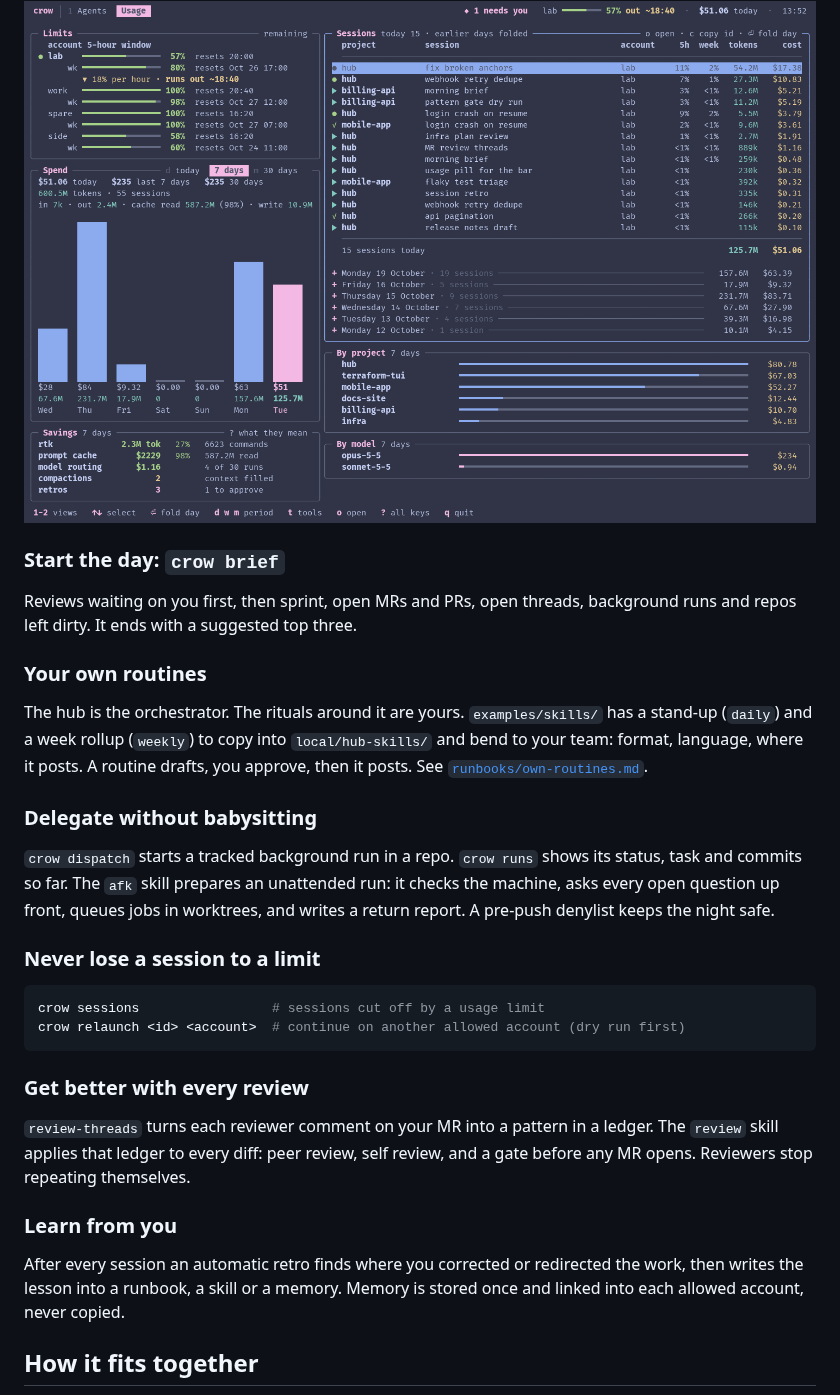
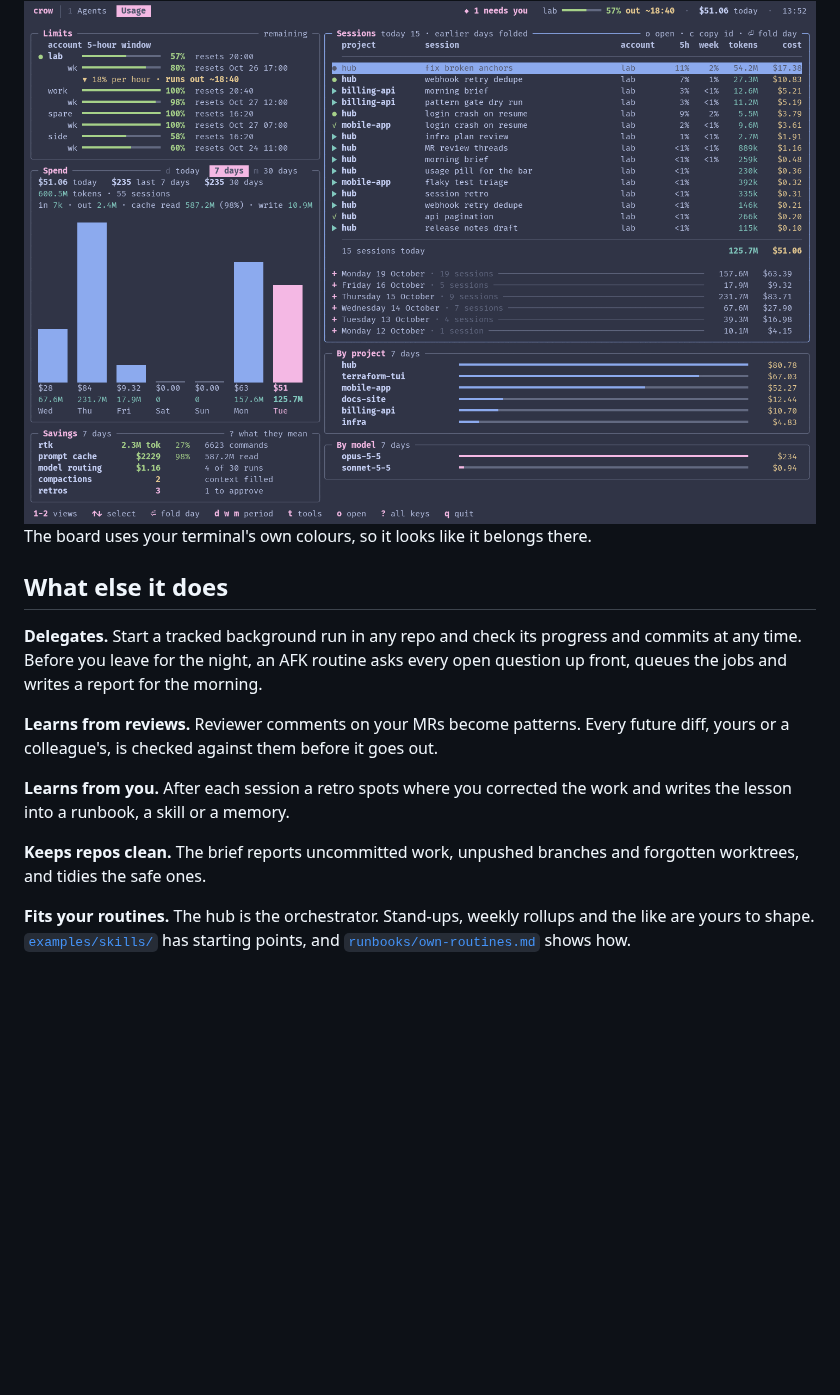
Before and after one commit to Jilanos/cr-0w, a Markdown page: README.md, the part around one of its changes. Drawn GitHub-style; blank space fills up the shorter version.

````diff
--- a/README.md
+++ b/README.md
@@ -50,34 +56,19 @@ Today's sessions are listed with their share of the limit. Earlier days are fold
 
 <img src="docs/img/watch-usage.png" alt="crow watch, usage tab" width="900">
 
-### Start the day: `crow brief`
-Reviews waiting on you first, then sprint, open MRs and PRs, open threads, background runs and repos left dirty.
-It ends with a suggested top three.
+The board uses your terminal's own colours, so it looks like it belongs there.
 
-### Your own routines
-The hub is the orchestrator. The rituals around it are yours. `examples/skills/` has a stand-up (`daily`) and a
-week rollup (`weekly`) to copy into `local/hub-skills/` and bend to your team: format, language, where it posts.
-A routine drafts, you approve, then it posts. See [`runbooks/own-routines.md`](runbooks/own-routines.md).
+## What else it does
 
-### Delegate without babysitting
-`crow dispatch` starts a tracked background run in a repo. `crow runs` shows its status, task and commits so far.
-The `afk` skill prepares an unattended run: it checks the machine, asks every open question up front,
-queues jobs in worktrees, and writes a return report. A pre-push denylist keeps the night safe.
+**Delegates.** Start a tracked background run in any repo and check its progress and commits at any time.
+Before you leave for the night, an AFK routine asks every open question up front, queues the jobs and writes a report for the morning.
 
-### Never lose a session to a limit
-```sh
-crow sessions                 # sessions cut off by a usage limit
-crow relaunch <id> <account>  # continue on another allowed account (dry run first)
-```
+**Learns from reviews.** Reviewer comments on your MRs become patterns. Every future diff, yours or a colleague's, is checked against them before it goes out.
 
-### Get better with every review
-`review-threads` turns each reviewer comment on your MR into a pattern in a ledger.
-The `review` skill applies that ledger to every diff: peer review, self review, and a gate before any MR opens.
-Reviewers stop repeating themselves.
+**Learns from you.** After each session a retro spots where you corrected the work and writes the lesson into a runbook, a skill or a memory.
 
-### Learn from you
-After every session an automatic retro finds where you corrected or redirected the work, then writes the lesson
-into a runbook, a skill or a memory. Memory is stored once and linked into each allowed account, never copied.
+**Keeps repos clean.** The brief reports uncommitted work, unpushed branches and forgotten worktrees, and tidies the safe ones.
 
-## How it fits together
+**Fits your routines.** The hub is the orchestrator. Stand-ups, weekly rollups and the like are yours to shape.
+[`examples/skills/`](examples/skills) has starting points, and [`runbooks/own-routines.md`](runbooks/own-routines.md) shows how.
 
````
Also changed, not shown: other parts of README.md (+42 -58 lines), docs/rules.md (added, +36 -0 lines), docs/img/watch-timeline.png (added), 1 other file.
